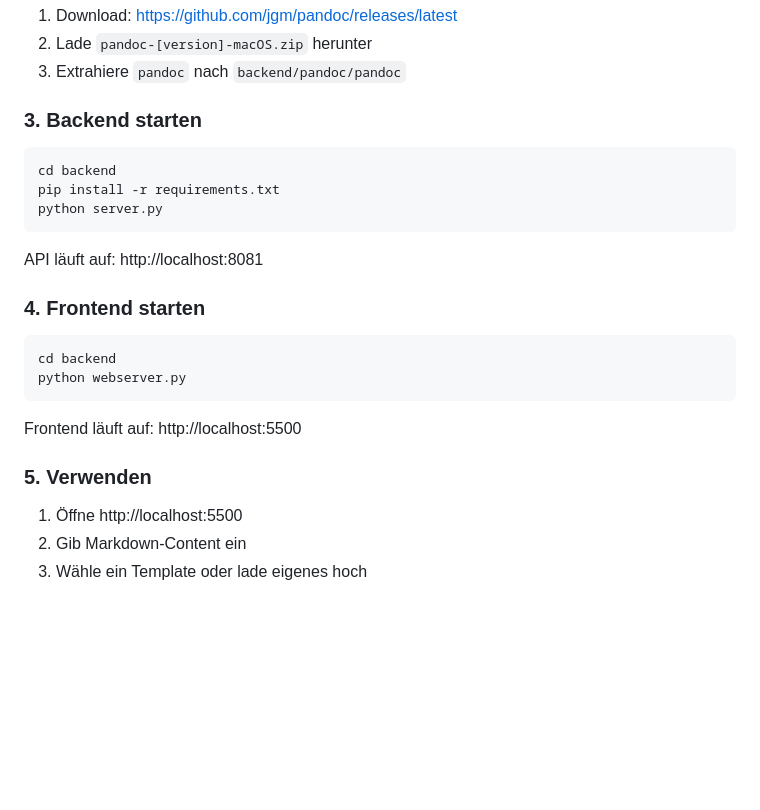
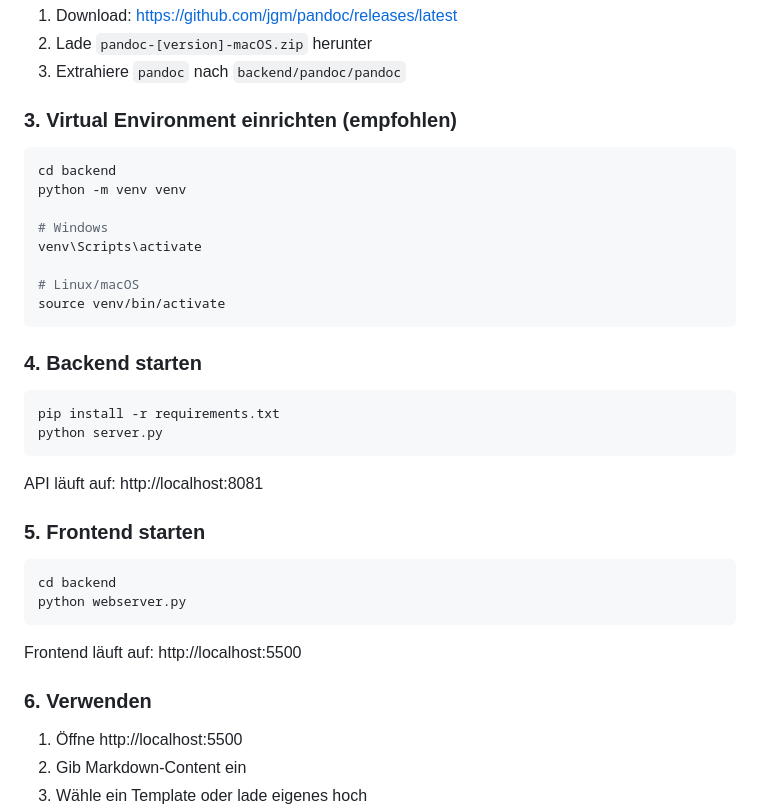
Before and after one commit to mgiesen/Markdown-To-Word-Template, a Markdown page: README.md, the part around the change. GitHub-like rendering; blank space fills up the shorter version.

Commit message:
Aktualisierte Anleitung zur Einrichtung des virtuellen Environments

````diff
--- a/README.md
+++ b/README.md
@@ -41,22 +41,33 @@ Die App benötigt Pandoc für die Markdown→Word-Konvertierung. Lade die entspr
 2. Lade `pandoc-[version]-macOS.zip` herunter
 3. Extrahiere `pandoc` nach `backend/pandoc/pandoc`
 
-### 3. Backend starten
+### 3. Virtual Environment einrichten (empfohlen)
 ```bash
 cd backend
+python -m venv venv
+
+# Windows
+venv\Scripts\activate
+
+# Linux/macOS
+source venv/bin/activate
+```
+
+### 4. Backend starten
+```bash
 pip install -r requirements.txt
 python server.py
 ```
 API läuft auf: http://localhost:8081
 
-### 4. Frontend starten
+### 5. Frontend starten
 ```bash
 cd backend
 python webserver.py
 ```
 Frontend läuft auf: http://localhost:5500
 
-### 5. Verwenden
+### 6. Verwenden
 1. Öffne http://localhost:5500
 2. Gib Markdown-Content ein
 3. Wähle ein Template oder lade eigenes hoch
````
